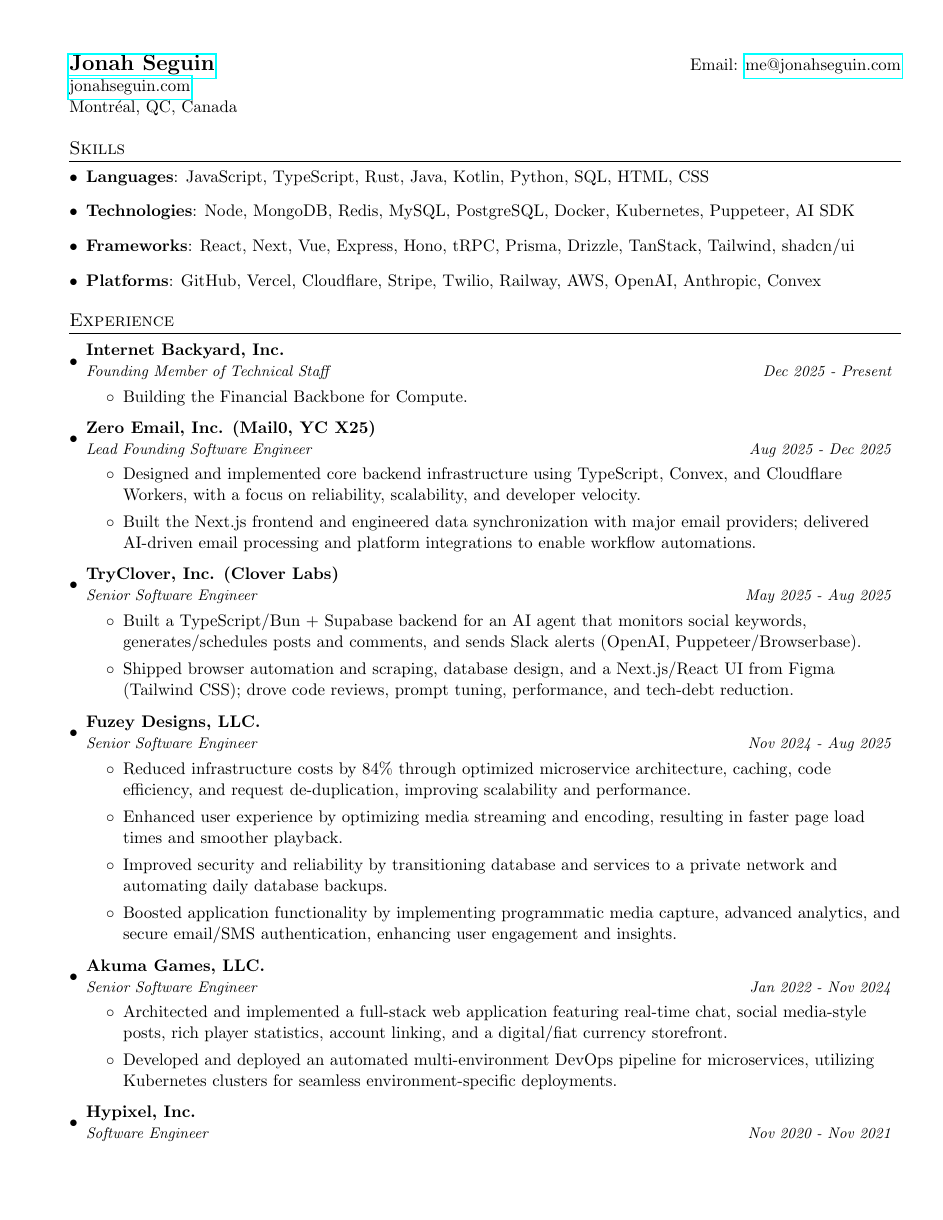
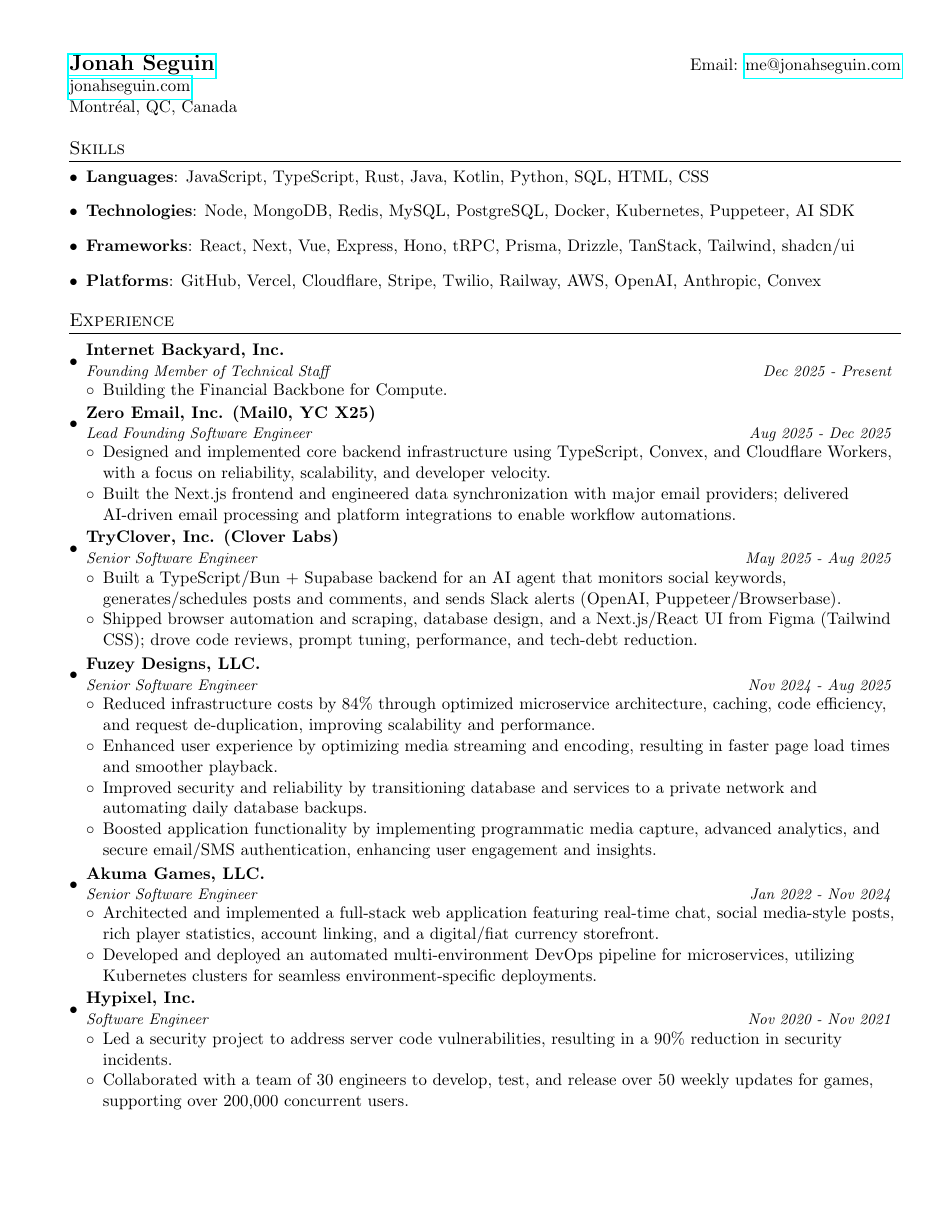
Before and after one commit to jonahseguin/resume, a LaTeX CV (resume.tex): page 1 of 2. Compiled offline with pdfLaTeX.

Commit message:
fix line breaks/spacing

```diff
--- a/resume.tex
+++ b/resume.tex
@@ -7,6 +7,7 @@
 \usepackage[usenames,dvipsnames]{color}
 \usepackage{verbatim}
 \usepackage{enumitem}
+\usepackage{needspace}
 \usepackage[pdftex]{hyperref}
 \usepackage{fancyhdr}
 
@@ -45,6 +46,7 @@
 }
 
 \newcommand{\resumeSubheading}[4]{
+  \Needspace{5\baselineskip}
   \vspace{-1pt}\item
     \begin{tabular*}{0.97\textwidth}{l@{\extracolsep{\fill}}r}
       \textbf{#1} & #2 \\
@@ -58,8 +60,8 @@
 
 \newcommand{\resumeSubHeadingListStart}{\begin{itemize}[leftmargin=*]}
 \newcommand{\resumeSubHeadingListEnd}{\end{itemize}}
-\newcommand{\resumeItemListStart}{\begin{itemize}}
-\newcommand{\resumeItemListEnd}{\end{itemize}\vspace{-5pt}}
+\newcommand{\resumeItemListStart}{\begin{itemize}[leftmargin=*, noitemsep, topsep=0pt]}
+\newcommand{\resumeItemListEnd}{\end{itemize}\vspace{-6pt}}
 
 %-------------------------------------------
 %%%%%%  CV STARTS HERE  %%%%%%%%%%%%%%%%%%%%%%%%%%%%
```
